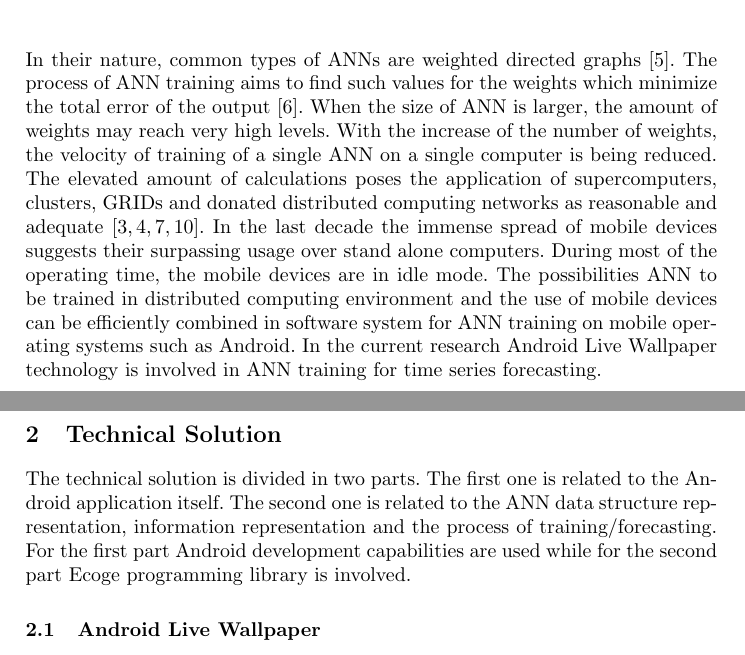
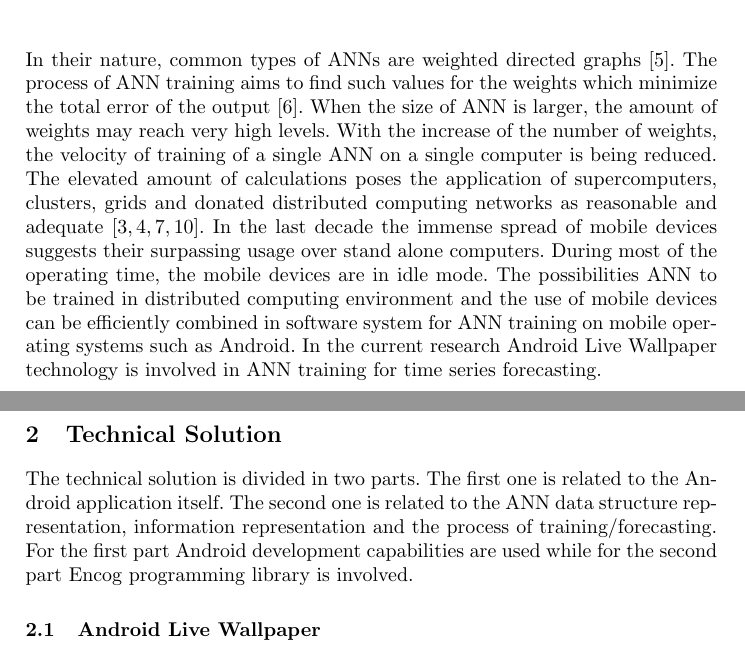
Before and after one commit to TodorBalabanov/NMSCAA18-Numerical-Methods-for-Scientific-Computations-and-Advanced-Applications-2018, a LaTeX paper (Artificial-Neural-Networks-Time-Series-Forecasting-with-Android-Live-Wallpaper-Technology/Artificial-Neural-Networks-Time-Series-Forecasting-with-Android-Live-Wallpaper-Technology.tex): two parts of pages 1 and 2 of 4, joined at a grey line, cut so that both start at the same text. Compiled offline with pdfLaTeX.

Commit message:
Small fixes.

```diff
--- a/Artificial-Neural-Networks-Time-Series-Forecasting-with-Android-Live-Wallpaper-Technology/Artificial-Neural-Networks-Time-Series-Forecasting-with-Android-Live-Wallpaper-Technology.tex
+++ b/Artificial-Neural-Networks-Time-Series-Forecasting-with-Android-Live-Wallpaper-Technology/Artificial-Neural-Networks-Time-Series-Forecasting-with-Android-Live-Wallpaper-Technology.tex
@@ -36,11 +36,11 @@ The application of Artificial Neural Networks (ANN) for time series forecasting
 
 \section{Introduction}
 
-In their nature, common types of ANNs are weighted directed graphs \cite{balabanov03}. The process of ANN training aims to find such values for the weights which minimize the total error of the output \cite{balabanov04}. When the size of ANN is larger, the amount of weights may reach very high levels. With the increase of the number of weights, the velocity of training of a single ANN on a single computer is being reduced. The elevated amount of calculations poses the application of supercomputers, clusters, GRIDs and donated distributed computing networks as reasonable and adequate \cite{balabanov01,balabanov02,keremedchiev01,tomov01}. In the last decade the immense spread of mobile devices suggests their surpassing usage over stand alone computers. During most of the operating time, the mobile devices are in idle mode. The possibilities ANN to be trained in distributed computing environment and the use of mobile devices can be efficiently combined in software system for ANN training on mobile operating systems such as Android. In the current research Android Live Wallpaper technology is involved in ANN training for time series forecasting.
+In their nature, common types of ANNs are weighted directed graphs \cite{balabanov03}. The process of ANN training aims to find such values for the weights which minimize the total error of the output \cite{balabanov04}. When the size of ANN is larger, the amount of weights may reach very high levels. With the increase of the number of weights, the velocity of training of a single ANN on a single computer is being reduced. The elevated amount of calculations poses the application of supercomputers, clusters, grids and donated distributed computing networks as reasonable and adequate \cite{balabanov01,balabanov02,keremedchiev01,tomov01}. In the last decade the immense spread of mobile devices suggests their surpassing usage over stand alone computers. During most of the operating time, the mobile devices are in idle mode. The possibilities ANN to be trained in distributed computing environment and the use of mobile devices can be efficiently combined in software system for ANN training on mobile operating systems such as Android. In the current research Android Live Wallpaper technology is involved in ANN training for time series forecasting.
 
 \section{Technical Solution}
 
-The technical solution is divided in two parts. The first one is related to the Android application itself. The second one is related to the ANN data structure representation, information representation and the process of training/forecasting. For the first part Android development capabilities are used while for the second part Ecoge programming library is involved.
+The technical solution is divided in two parts. The first one is related to the Android application itself. The second one is related to the ANN data structure representation, information representation and the process of training/forecasting. For the first part Android development capabilities are used while for the second part Encog programming library is involved.
 
 \subsection{Android Live Wallpaper}
 
```
